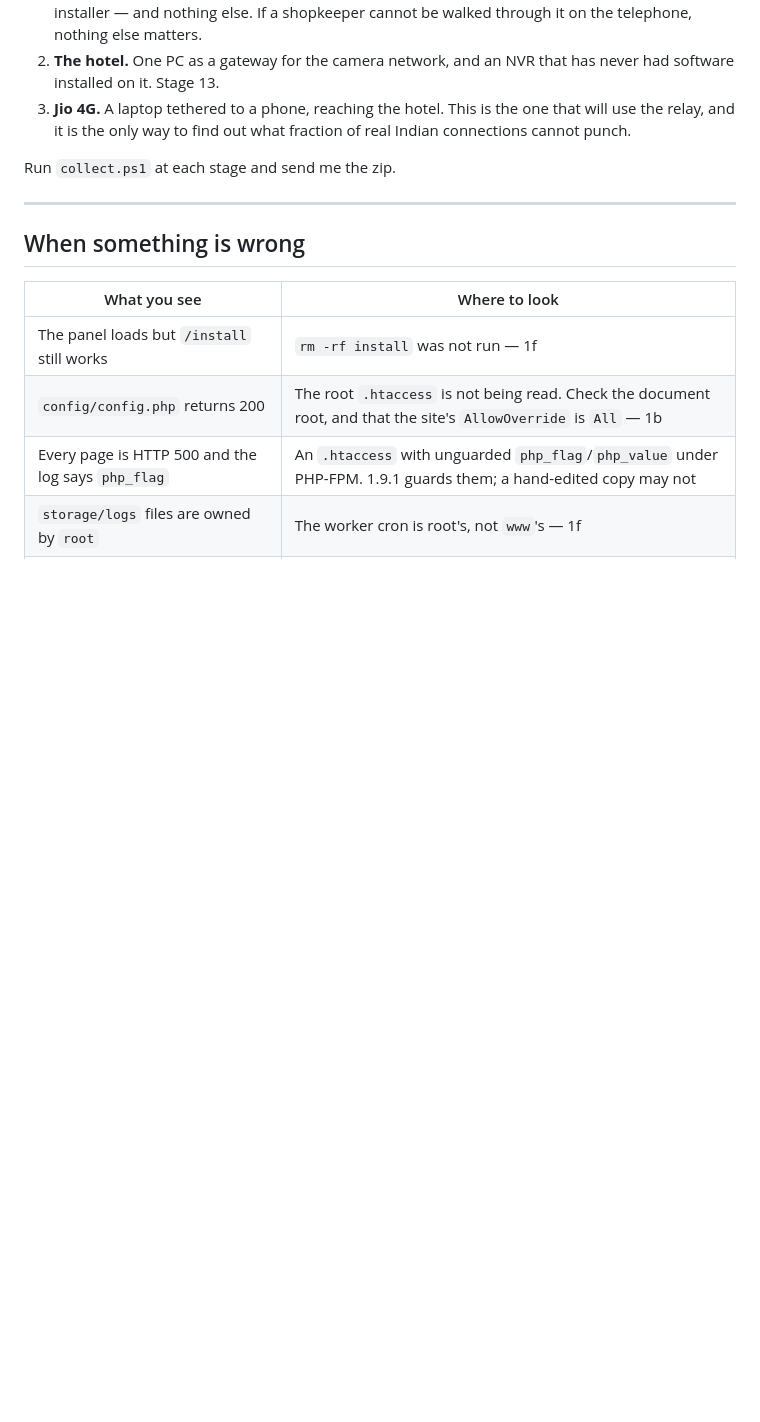
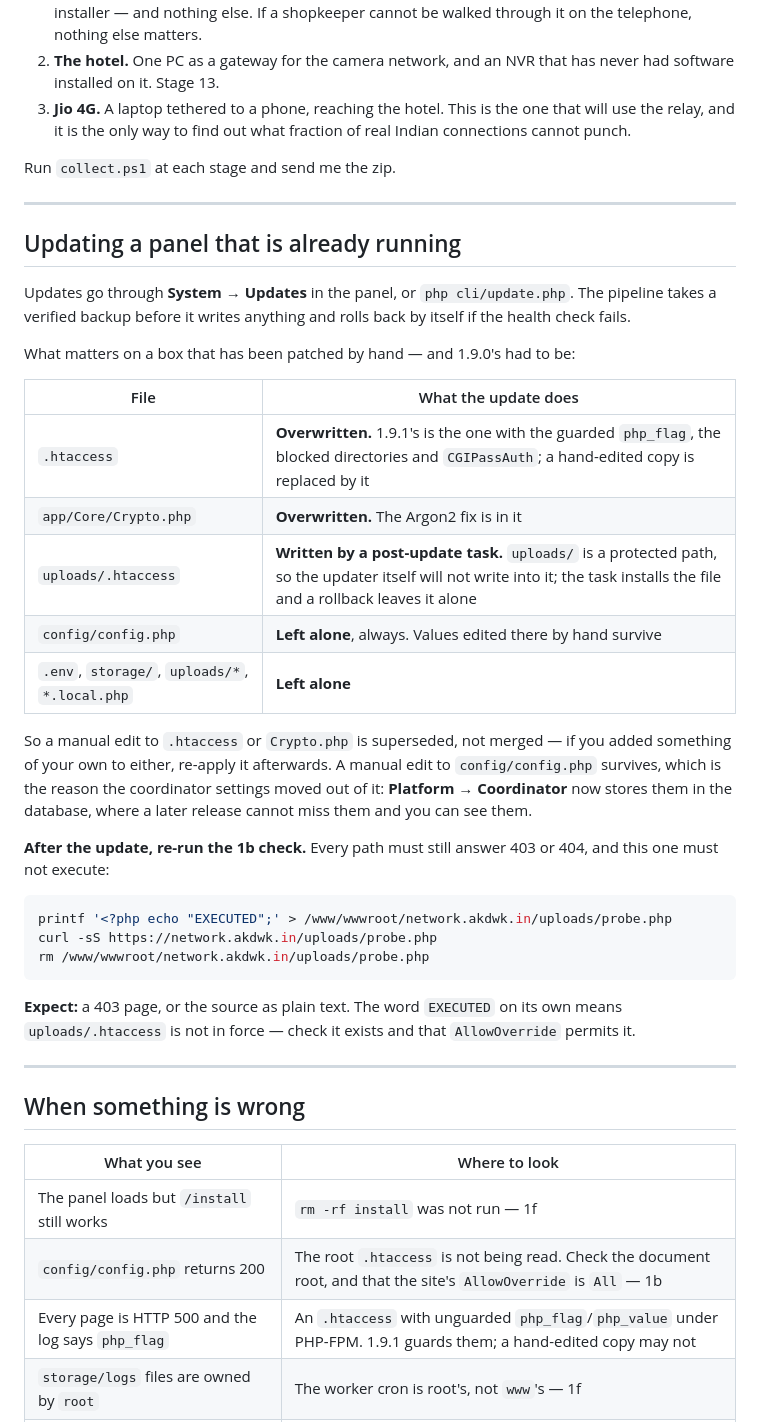
Before and after one commit to akshaykananidwk/network.akdwk.in, a Markdown page: DEPLOY.md, the part around the change. Drawn GitHub-style; blank space fills up the shorter version.

Commit message:
DEPLOY: what an update does to a box that was patched by hand
1.9.0's production install needed three manual patches to work at all. 1.9.1
supersedes them, and 'supersedes' means different things per file: .htaccess
and Crypto.php are overwritten, uploads/.htaccess arrives via a post-update
task because its directory is protected, and config.php is left alone. Said
plainly, with the check to run afterwards.

Co-Authored-By: Claude Opus 5 <noreply@anthropic.com>
Claude-Session: https://claude.ai/code/session_01FfsovacCMW5DeNtMp1YFEx

````diff
--- a/DEPLOY.md
+++ b/DEPLOY.md
@@ -489,6 +489,43 @@ Run `collect.ps1` at each stage and send me the zip.
 
 ---
 
+## Updating a panel that is already running
+
+Updates go through **System → Updates** in the panel, or `php cli/update.php`.
+The pipeline takes a verified backup before it writes anything and rolls back
+by itself if the health check fails.
+
+What matters on a box that has been patched by hand — and 1.9.0's had to be:
+
+| File | What the update does |
+|---|---|
+| `.htaccess` | **Overwritten.** 1.9.1's is the one with the guarded `php_flag`, the blocked directories and `CGIPassAuth`; a hand-edited copy is replaced by it |
+| `app/Core/Crypto.php` | **Overwritten.** The Argon2 fix is in it |
+| `uploads/.htaccess` | **Written by a post-update task.** `uploads/` is a protected path, so the updater itself will not write into it; the task installs the file and a rollback leaves it alone |
+| `config/config.php` | **Left alone**, always. Values edited there by hand survive |
+| `.env`, `storage/`, `uploads/*`, `*.local.php` | **Left alone** |
+
+So a manual edit to `.htaccess` or `Crypto.php` is superseded, not merged — if
+you added something of your own to either, re-apply it afterwards. A manual
+edit to `config/config.php` survives, which is the reason the coordinator
+settings moved out of it: **Platform → Coordinator** now stores them in the
+database, where a later release cannot miss them and you can see them.
+
+**After the update, re-run the 1b check.** Every path must still answer 403 or
+404, and this one must not execute:
+
+```bash
+printf '<?php echo "EXECUTED";' > /www/wwwroot/network.akdwk.in/uploads/probe.php
+curl -sS https://network.akdwk.in/uploads/probe.php
+rm /www/wwwroot/network.akdwk.in/uploads/probe.php
+```
+
+**Expect:** a 403 page, or the source as plain text. The word `EXECUTED` on its
+own means `uploads/.htaccess` is not in force — check it exists and that
+`AllowOverride` permits it.
+
+---
+
 ## When something is wrong
 
 | What you see | Where to look |
````
